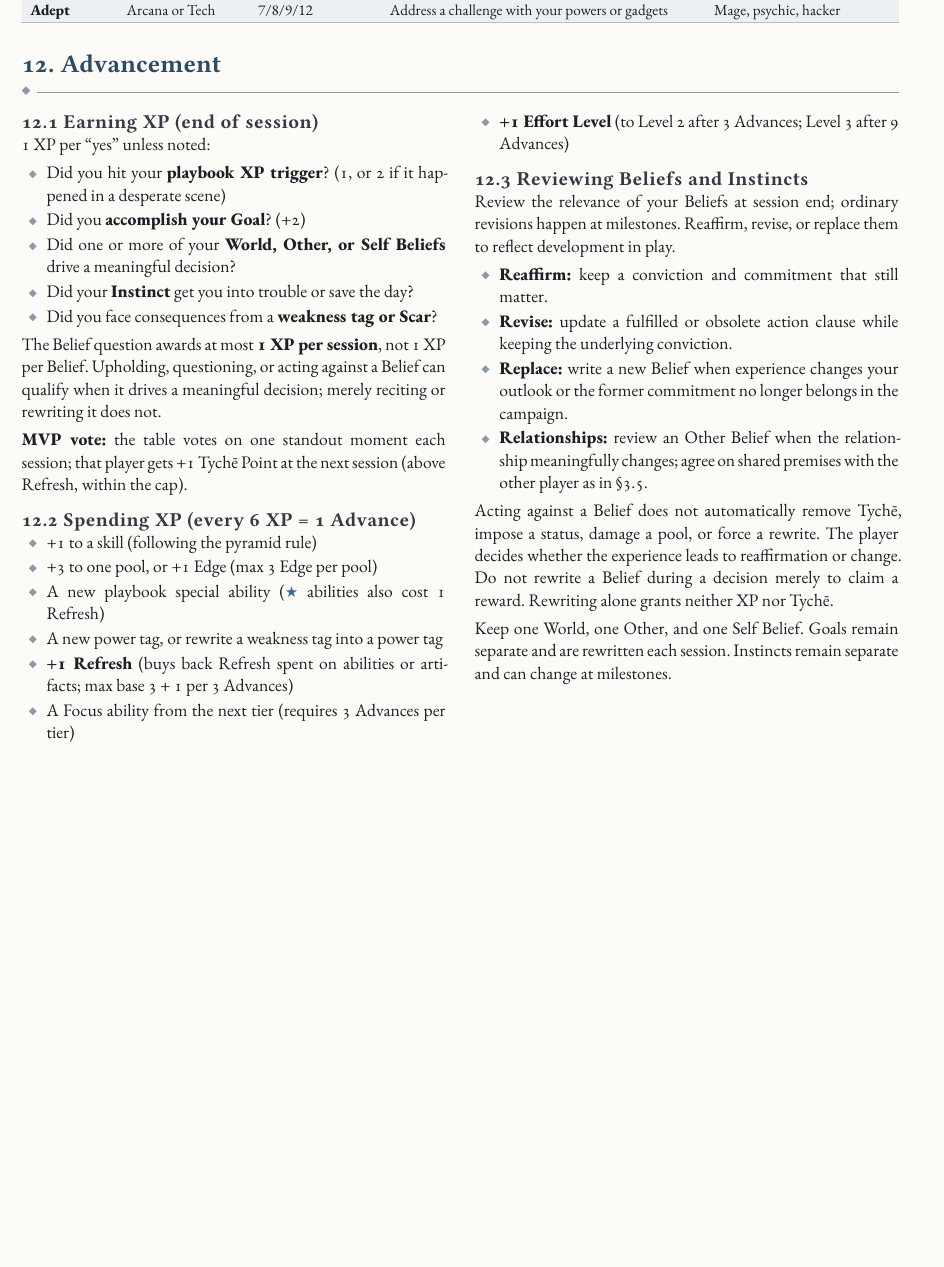
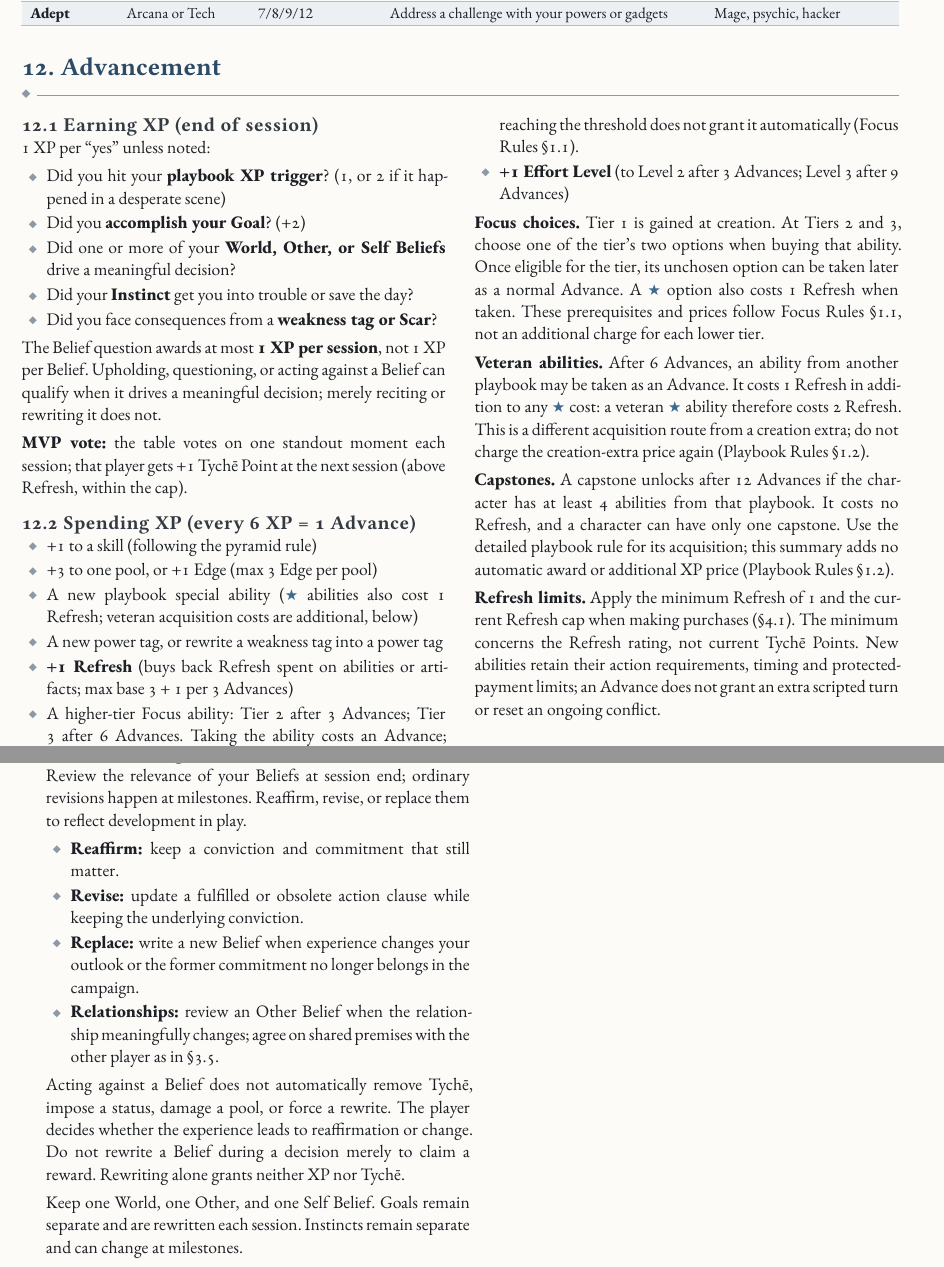
Before and after one commit to SkroxiousDM/2d12GameSystem, a Typst document (docs/2d12System/the-2d12-system-v2-core-rulebook.typ, which reads docs/2d12System/chapter-2.12-advancement.typ): part of page 34 of 107 before the commit and two parts of pages 34 and 35 of 107 after it, the two joined at a grey line, cut so that both start at the same text, the shorter picture padded with empty space. Compiled offline with Typst 0.15; a missing font is replaced by an installed copy or a similar font.

Commit message:
Align advancement summary with Focus and playbook prerequisites

```diff
--- a/docs/2d12System/chapter-2.12-advancement.typ
+++ b/docs/2d12System/chapter-2.12-advancement.typ
@@ -18,11 +18,19 @@ The Belief question awards at most #strong[1 XP per session], not 1 XP per Belie
 === 12.2 Spending XP (every 6 XP = 1 Advance)
 - +1 to a skill (following the pyramid rule)
 - +3 to one pool, or +1 Edge (max 3 Edge per pool)
-- A new playbook special ability (★ abilities also cost 1 Refresh)
+- A new playbook special ability (★ abilities also cost 1 Refresh; veteran acquisition costs are additional, below)
 - A new power tag, or rewrite a weakness tag into a power tag
 - #strong[+1 Refresh] (buys back Refresh spent on abilities or artifacts; max base 3 + 1 per 3 Advances)
-- A Focus ability from the next tier (requires 3 Advances per tier)
+- A higher-tier Focus ability: Tier 2 after 3 Advances; Tier 3 after 6 Advances. Taking the ability costs an Advance; reaching the threshold does not grant it automatically (Focus Rules §1.1).
 - #strong[+1 Effort Level] (to Level 2 after 3 Advances; Level 3 after 9 Advances)
+
+#strong[Focus choices.] Tier 1 is gained at creation. At Tiers 2 and 3, choose one of the tier's two options when buying that ability. Once eligible for the tier, its unchosen option can be taken later as a normal Advance. A ★ option also costs 1 Refresh when taken. These prerequisites and prices follow Focus Rules §1.1, not an additional charge for each lower tier.
+
+#strong[Veteran abilities.] After 6 Advances, an ability from another playbook may be taken as an Advance. It costs 1 Refresh in addition to any ★ cost: a veteran ★ ability therefore costs 2 Refresh. This is a different acquisition route from a creation extra; do not charge the creation-extra price again (Playbook Rules §1.2).
+
+#strong[Capstones.] A capstone unlocks after 12 Advances if the character has at least 4 abilities from that playbook. It costs no Refresh, and a character can have only one capstone. Use the detailed playbook rule for its acquisition; this summary adds no automatic award or additional XP price (Playbook Rules §1.2).
+
+#strong[Refresh limits.] Apply the minimum Refresh of 1 and the current Refresh cap when making purchases (§4.1). The minimum concerns the Refresh rating, not current Tychē Points. New abilities retain their action requirements, timing and protected-payment limits; an Advance does not grant an extra scripted turn or reset an ongoing conflict.
 
 === 12.3 Reviewing Beliefs and Instincts
 Review the relevance of your Beliefs at session end; ordinary revisions happen at milestones. Reaffirm, revise, or replace them to reflect development in play.
```
